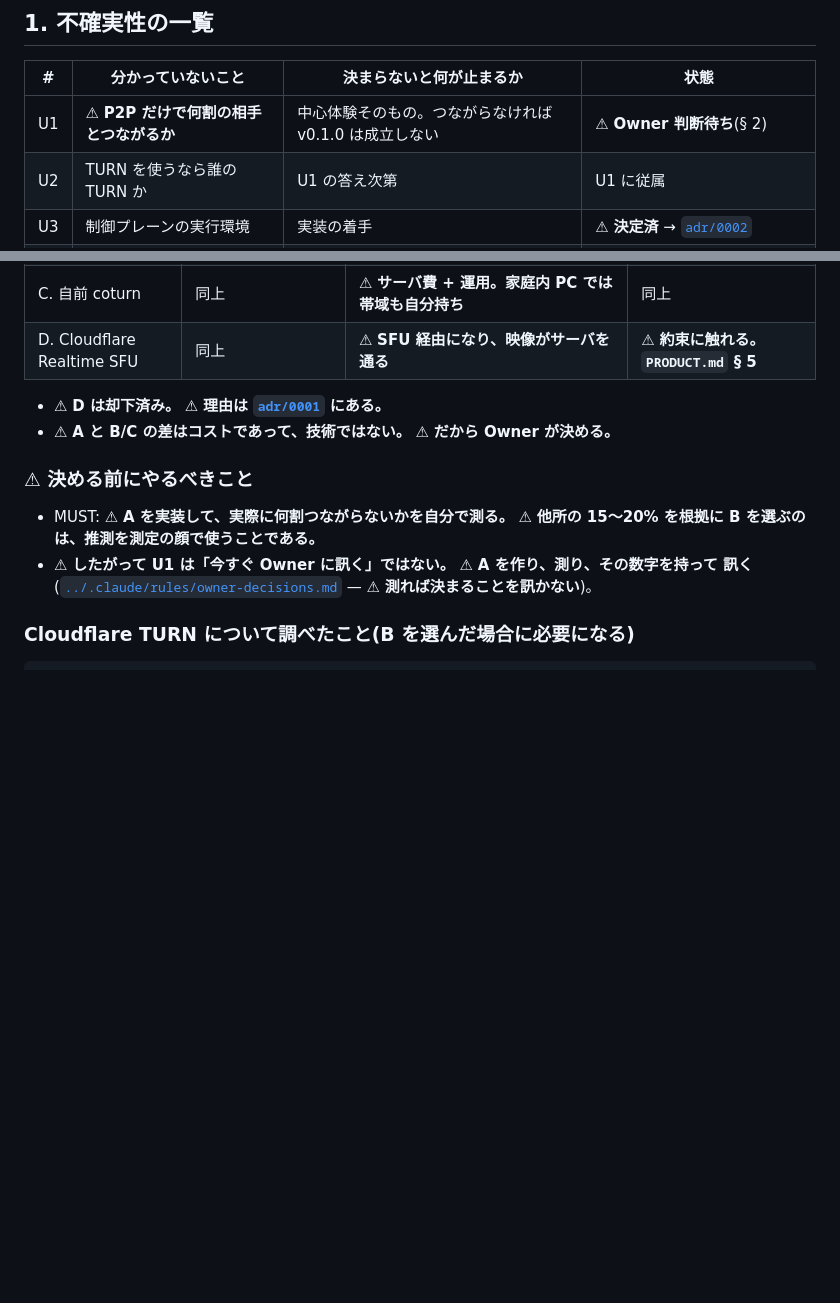
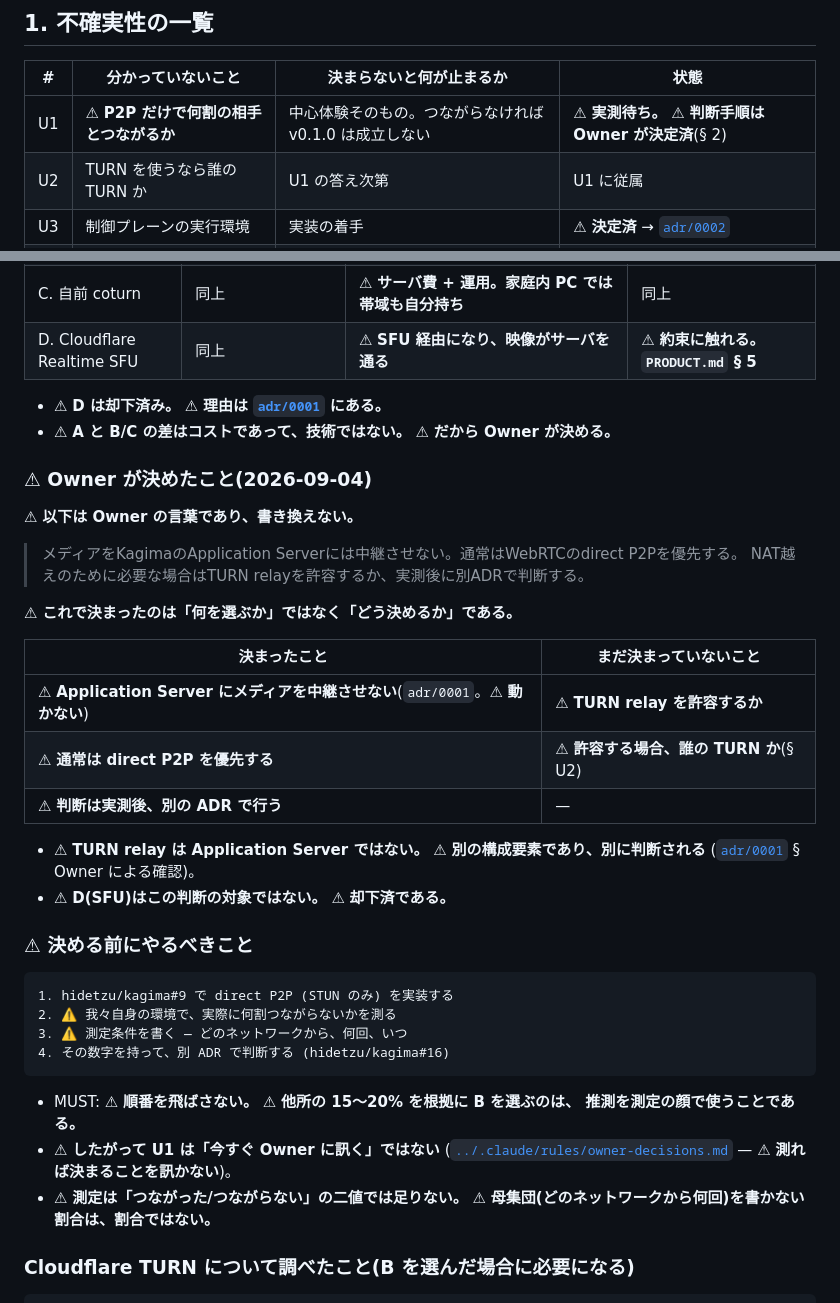
Before and after one commit to hidetzu/kagima, a Markdown page: docs/DISCOVERY.md, 2 parts joined by grey strips. Drawn GitHub-style; blank space fills up the shorter version.

````diff
--- a/docs/DISCOVERY.md
+++ b/docs/DISCOVERY.md
@@ -19,7 +19,7 @@
 
 | # | 分かっていないこと | 決まらないと何が止まるか | 状態 |
 |---|---|---|---|
-| U1 | ⚠ **P2P だけで何割の相手とつながるか** | 中心体験そのもの。つながらなければ v0.1.0 は成立しない | ⚠ **Owner 判断待ち**(§ 2) |
+| U1 | ⚠ **P2P だけで何割の相手とつながるか** | 中心体験そのもの。つながらなければ v0.1.0 は成立しない | ⚠ **実測待ち。** ⚠ **判断手順は Owner が決定済**(§ 2) |
 | U2 | TURN を使うなら誰の TURN か | U1 の答え次第 | U1 に従属 |
 | U3 | 制御プレーンの実行環境 | 実装の着手 | ⚠ **決定済** → [`adr/0002`](adr/0002-serve-web-and-signaling-from-one-typescript-process.md) |
 | U4 | インターネット公開の経路 | 家庭内 PC から外に出せるか | ⚠ **決定済** → [`adr/0003`](adr/0003-expose-only-http-and-websocket-through-cloudflare-tunnel.md) |
@@ -67,13 +67,41 @@
 - ⚠ **D は却下済み。** ⚠ **理由は [`adr/0001`](adr/0001-keep-media-peer-to-peer-and-off-our-servers.md) にある。**
 - ⚠ **A と B/C の差はコストであって、技術ではない。** ⚠ **だから Owner が決める。**
 
+### ⚠ Owner が決めたこと(2026-09-04)
+
+⚠ **以下は Owner の言葉であり、書き換えない。**
+
+> メディアをKagimaのApplication Serverには中継させない。通常はWebRTCのdirect P2Pを優先する。
+> NAT越えのために必要な場合はTURN relayを許容するか、実測後に別ADRで判断する。
+
+⚠ **これで決まったのは「何を選ぶか」ではなく「どう決めるか」である。**
+
+| 決まったこと | まだ決まっていないこと |
+|---|---|
+| ⚠ **Application Server にメディアを中継させない**(`adr/0001`。⚠ **動かない**) | ⚠ **TURN relay を許容するか** |
+| ⚠ **通常は direct P2P を優先する** | ⚠ **許容する場合、誰の TURN か**(§ U2) |
+| ⚠ **判断は実測後、別の ADR で行う** | — |
+
+- ⚠ **TURN relay は Application Server ではない。** ⚠ **別の構成要素であり、別に判断される**
+  ([`adr/0001`](adr/0001-keep-media-peer-to-peer-and-off-our-servers.md) § Owner による確認)。
+- ⚠ **D(SFU)はこの判断の対象ではない。** ⚠ **却下済である。**
+
 ### ⚠ 決める前にやるべきこと
 
-- MUST: ⚠ **A を実装して、実際に何割つながらないかを自分で測る。**
-  ⚠ **他所の 15〜20% を根拠に B を選ぶのは、推測を測定の顔で使うことである。**
-- ⚠ **したがって U1 は「今すぐ Owner に訊く」ではない。** ⚠ **A を作り、測り、その数字を持って
-  訊く**([`../.claude/rules/owner-decisions.md`](../.claude/rules/owner-decisions.md) —
+```text
+1. hidetzu/kagima#9 で direct P2P (STUN のみ) を実装する
+2. ⚠ 我々自身の環境で、実際に何割つながらないかを測る
+3. ⚠ 測定条件を書く — どのネットワークから、何回、いつ
+4. その数字を持って、別 ADR で判断する (hidetzu/kagima#16)
+```
+
+- MUST: ⚠ **順番を飛ばさない。** ⚠ **他所の 15〜20% を根拠に B を選ぶのは、
+  推測を測定の顔で使うことである。**
+- ⚠ **したがって U1 は「今すぐ Owner に訊く」ではない**
+  ([`../.claude/rules/owner-decisions.md`](../.claude/rules/owner-decisions.md) —
   ⚠ **測れば決まることを訊かない**)。
+- ⚠ **測定は「つながった/つながらない」の二値では足りない。**
+  ⚠ **母集団(どのネットワークから何回)を書かない割合は、割合ではない。**
 
 ### Cloudflare TURN について調べたこと(B を選んだ場合に必要になる)
 
````
Also changed, not shown: docs/adr/0001-keep-media-peer-to-peer-and-off-our-servers.md (+63 -5 lines).
